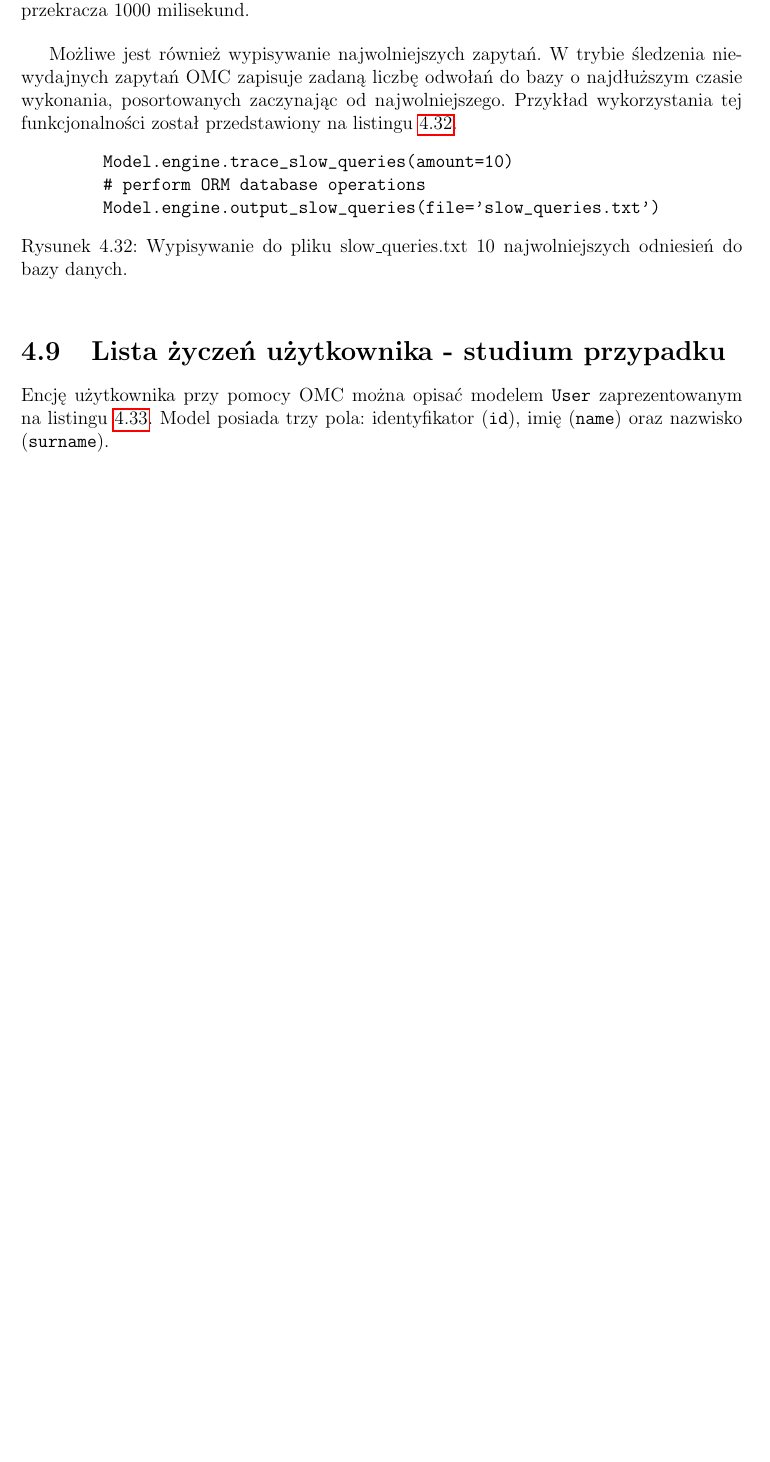
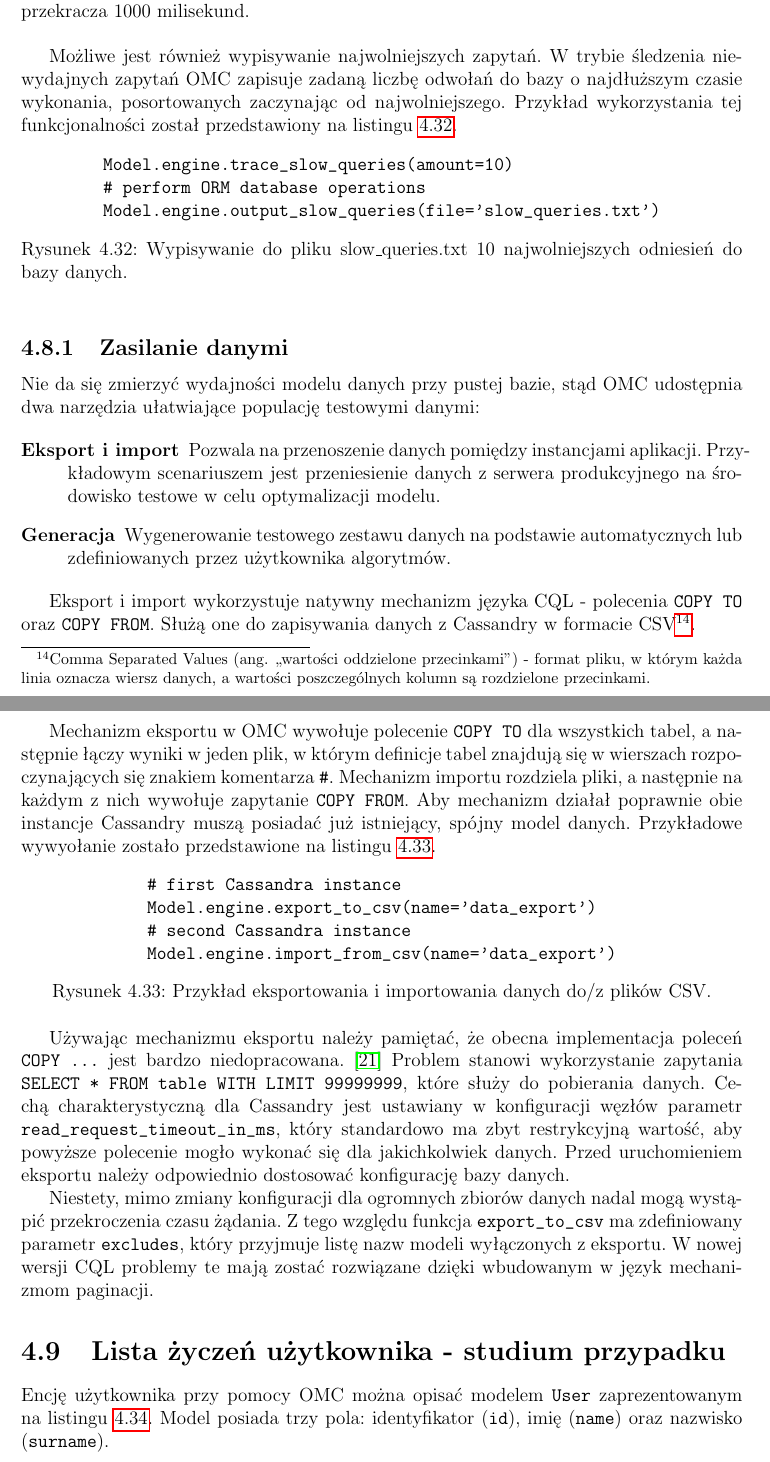
Before and after one commit to turekj/cassom, a LaTeX thesis (thesis/main.tex, which reads thesis/object_modeling.tex): part of page 46 of 50 before the commit and two parts of pages 46 and 47 of 52 after it, the two joined at a grey line, cut so that both start at the same text, the shorter picture padded with empty space. The pictures show the PDF file thesis/main.pdf that the author committed with the source.

Commit message:
Described import/export

```diff
--- a/thesis/object_modeling.tex
+++ b/thesis/object_modeling.tex
@@ -1080,6 +1080,37 @@ Możliwe jest również wypisywanie najwolniejszych zapytań. W~trybie śledzeni
 	\label{vrb:engine_slow_queries}
 \end{figure}
 
+\subsection{Zasilanie danymi}
+
+Nie da się zmierzyć wydajności modelu danych przy pustej bazie, stąd OMC udostępnia dwa narzędzia ułatwiające populację testowymi danymi:
+
+\begin{description}
+	\item[Eksport i~import] Pozwala na przenoszenie danych pomiędzy instancjami aplikacji. Przykładowym scenariuszem jest przeniesienie danych z~serwera produkcyjnego na środowisko testowe w~celu optymalizacji modelu.
+	\item[Generacja] Wygenerowanie testowego zestawu danych na podstawie automatycznych lub zdefiniowanych przez użytkownika algorytmów.
+\end{description}
+
+Eksport i~import wykorzystuje natywny mechanizm języka CQL - polecenia \verb+COPY TO+ oraz \verb+COPY FROM+. Służą one do zapisywania danych z~Cassandry w~formacie CSV\footnote{Comma Separated Values (ang. ,,wartości oddzielone przecinkami'') - format pliku, w~którym każda linia oznacza wiersz danych, a~wartości poszczególnych kolumn są rozdzielone przecinkami.}.
+
+Mechanizm eksportu w~OMC wywołuje polecenie \verb+COPY TO+ dla wszystkich tabel, a~następnie łączy wyniki w~jeden plik, w~którym definicje tabel znajdują się w~wierszach rozpoczynających się znakiem komentarza \verb+#+. Mechanizm importu rozdziela pliki, a~następnie na każdym z~nich wywołuje zapytanie \verb+COPY FROM+. Aby mechanizm działał poprawnie obie instancje Cassandry muszą posiadać już istniejący, spójny model danych. Przykładowe wywyołanie zostało przedstawione na listingu~\ref{vrb:export_import_example}.
+
+\begin{verbbox}
+	# first Cassandra instance
+	Model.engine.export_to_csv(name='data_export')
+	# second Cassandra instance
+	Model.engine.import_from_csv(name='data_export')
+\end{verbbox}
+
+\begin{figure}[ht!]
+	\centering
+	\theverbbox
+	\caption{Przykład eksportowania i~importowania danych do/z~plików CSV.}
+	\label{vrb:export_import_example}
+\end{figure}
+
+Używając mechanizmu eksportu należy pamiętać, że obecna implementacja poleceń \verb+COPY ...+ jest bardzo niedopracowana.~\cite{simple_data_importing_and_exporting} Problem stanowi wykorzystanie zapytania \verb+SELECT * FROM table WITH LIMIT 99999999+, które służy do pobierania danych. Cechą charakterystyczną dla Cassandry jest ustawiany w~konfiguracji węzłów parametr \verb+read_request_timeout_in_ms+, który standardowo ma zbyt restrykcyjną wartość, aby powyższe polecenie mogło wykonać się dla jakichkolwiek danych. Przed uruchomieniem eksportu należy odpowiednio dostosować konfigurację bazy danych.
+
+Niestety, mimo zmiany konfiguracji dla ogromnych zbiorów danych nadal mogą wystąpić przekroczenia czasu żądania. Z~tego względu funkcja \verb+export_to_csv+ ma zdefiniowany parametr \verb+excludes+, który przyjmuje listę nazw modeli wyłączonych z~eksportu. W~nowej wersji CQL problemy te mają zostać rozwiązane dzięki wbudowanym w~język mechanizmom paginacji.
+
 \section{Lista życzeń użytkownika - studium przypadku}
 
 Encję użytkownika przy pomocy OMC można opisać modelem \verb+User+ zaprezentowanym na listingu~\ref{lst:omc_user_definition}. Model posiada trzy pola: identyfikator (\verb+id+), imię (\verb+name+) oraz nazwisko (\verb+surname+).
```
Also changed, not shown: thesis/bibliography.tex (+3 -0 lines), thesis/main.pdf.
